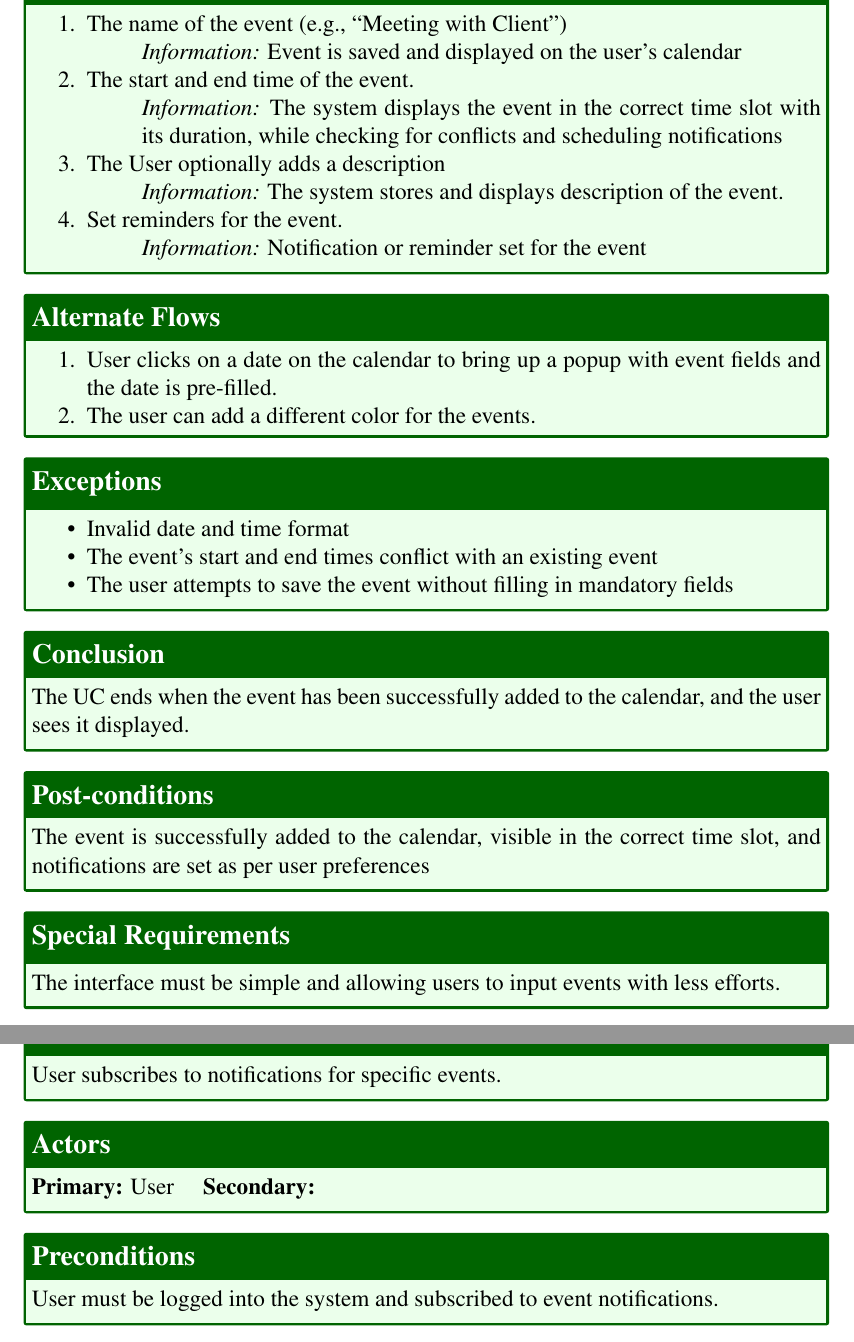
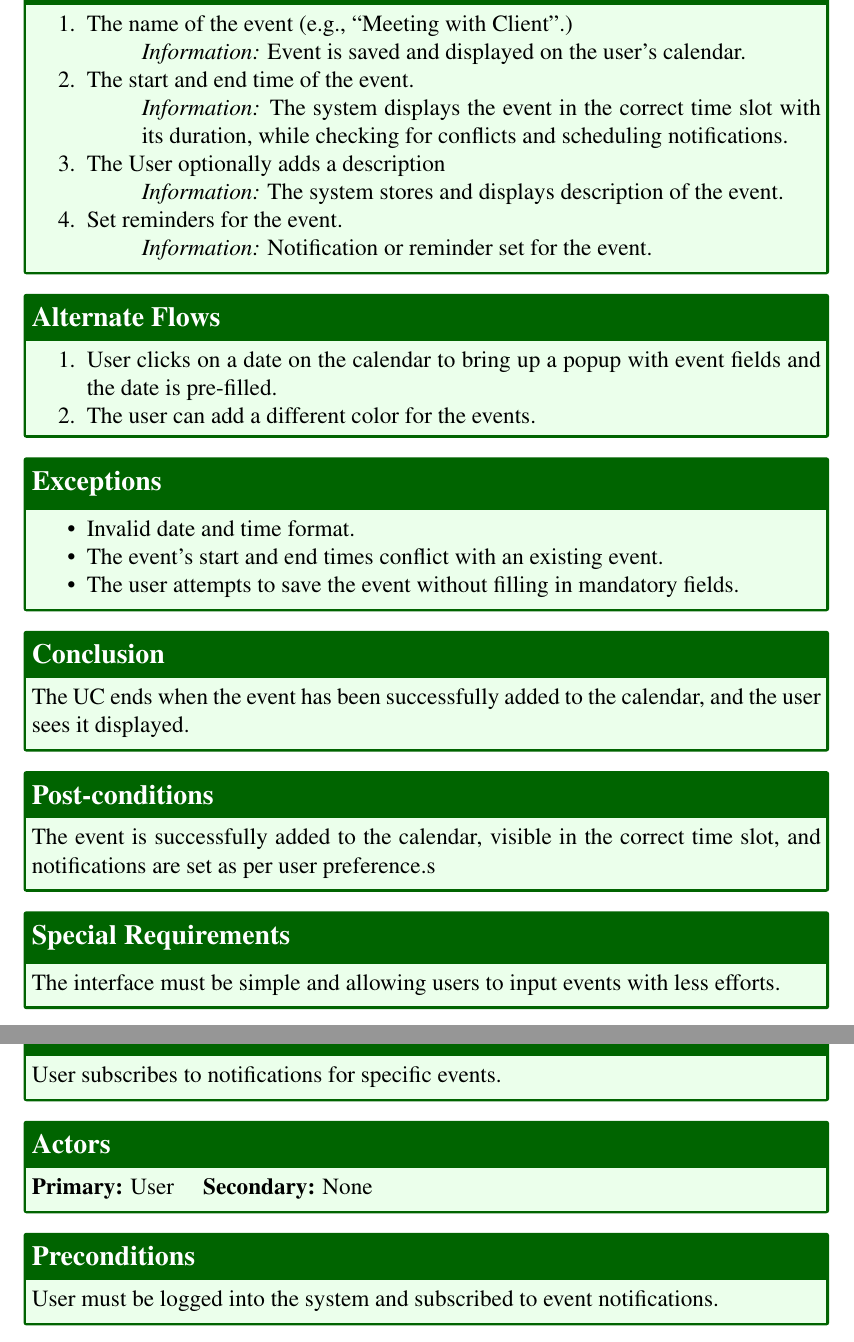
Before and after one commit to jadwalapp/symmetrical-spoon, a LaTeX document (docs/gp1/gp1.tex, which reads docs/gp1/parts/use-cases/add-event-manually.tex, docs/gp1/parts/use-cases/receive-event-notifications.tex): two parts of pages 34 and 41 of 43, joined at a grey line, cut so that both start at the same text. Compiled offline with pdfLaTeX.

Commit message:
more proof reading

```diff
--- a/docs/gp1/parts/use-cases/add-event-manually.tex
+++ b/docs/gp1/parts/use-cases/add-event-manually.tex
@@ -22,14 +22,14 @@
     }
     \ucmainflow{
       \begin{enumerate}
-        \item The name of the event (e.g., ``Meeting with Client'')
-          \ucinfo{Event is saved and displayed on the user’s calendar}
+        \item The name of the event (e.g., ``Meeting with Client''.)
+          \ucinfo{Event is saved and displayed on the user’s calendar.}
         \item The start and end time of the event.
-          \ucinfo{The system displays the event in the correct time slot with its duration, while checking for conflicts and scheduling notifications}
+          \ucinfo{The system displays the event in the correct time slot with its duration, while checking for conflicts and scheduling notifications.}
         \item The User optionally adds a description
           \ucinfo{The system stores and displays description of the event.}
         \item Set reminders for the event.
-          \ucinfo{Notification or reminder set for the event}
+          \ucinfo{Notification or reminder set for the event.}
       \end{enumerate}
     }
     \ucalternateflows{
@@ -40,12 +40,12 @@
     }
     \ucexceptions{
       \begin{itemize}
-        \item Invalid date and time format\
-        \item The event's start and end times conflict with an existing event
-        \item The user attempts to save the event without filling in mandatory fields
+        \item Invalid date and time format.
+        \item The event's start and end times conflict with an existing event.
+        \item The user attempts to save the event without filling in mandatory fields.
       \end{itemize}
     }
     \ucconclusion{The UC ends when the event has been successfully added to the calendar, and the user sees it displayed.}
-    \ucpostconditions{The event is successfully added to the calendar, visible in the correct time slot, and notifications are set as per user preferences}
+    \ucpostconditions{The event is successfully added to the calendar, visible in the correct time slot, and notifications are set as per user preference.s}
     \ucspecialrequirements{The interface must be simple and allowing users to input events with less efforts.}
 \end{usecase}
--- a/docs/gp1/parts/use-cases/receive-event-notifications.tex
+++ b/docs/gp1/parts/use-cases/receive-event-notifications.tex
@@ -2,7 +2,7 @@
     \ucbasicinfo{High}{Regular}
     \ucshortdescription{Allows users to receive notifications about upcoming events.}
     \uctrigger{User subscribes to notifications for specific events.}
-    \ucactors{User}{}
+    \ucactors{User}{None}
     \ucpreconditions{User must be logged into the system and subscribed to event notifications.}
     \ucrelationships{N/A}{User Preferences Management }{N/A}
     \ucinputsoutputs{
```
Also changed, not shown: docs/gp1/parts/use-cases/logout.tex (+1 -1 lines), docs/gp1/parts/use-cases/view-integrated-calendar.tex (+1 -1 lines), docs/gp1/gp1.pdf, docs/gp1/parts/use-cases/add-event-manually.tex (4 more changed lines).
